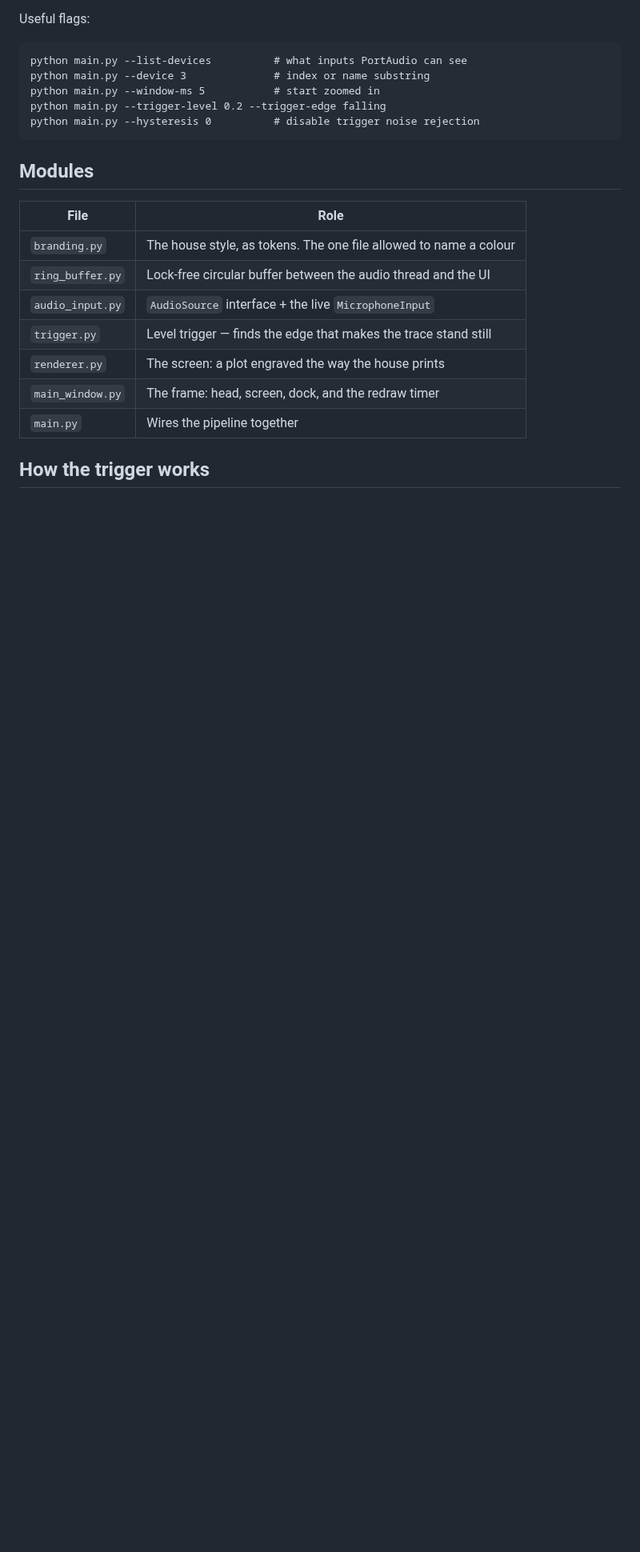
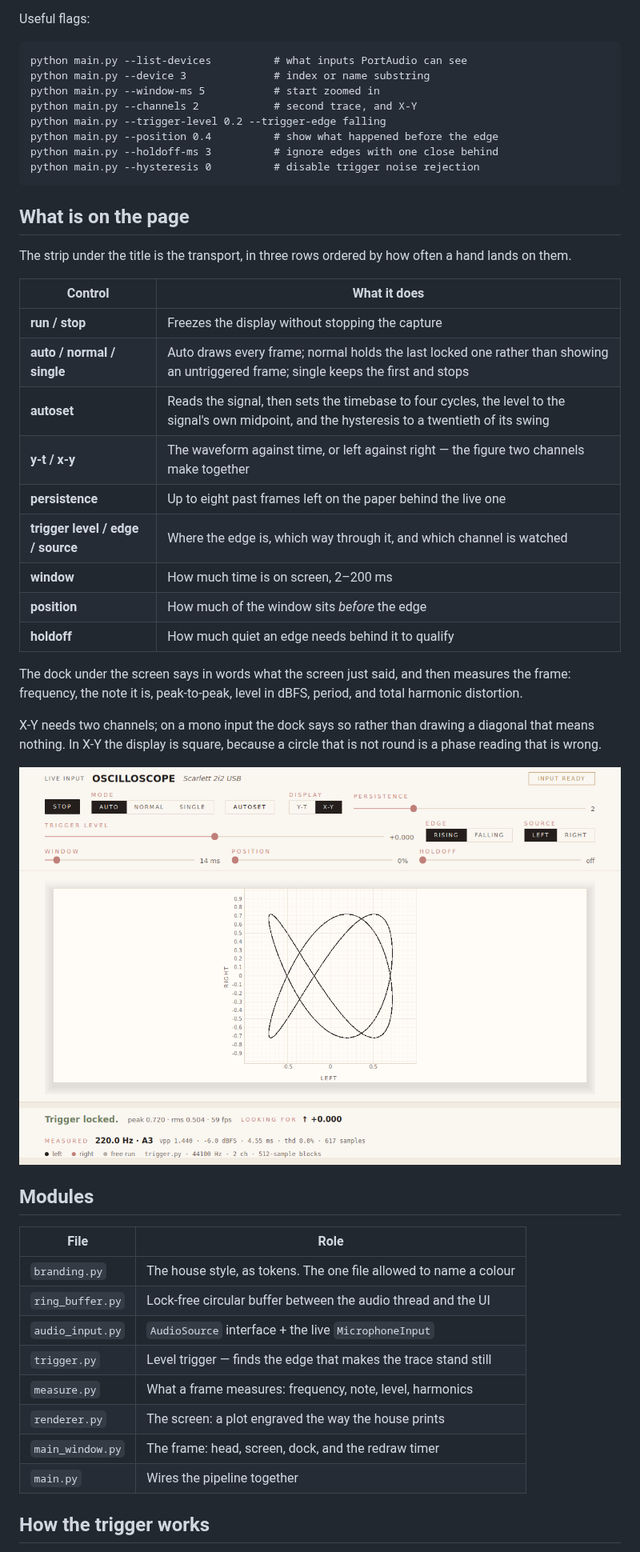
Before and after one commit to 22nmcdon/Real-Time-Sound-Visualizer, a Markdown page: oscilloscope-poc/README.md, the part around one of its changes. Shown at 80% size. GitHub-like rendering; pictures changed too: oscilloscope-poc/docs/screenshot-xy.png (added); blank space fills up the shorter version.

````diff
--- a/oscilloscope-poc/README.md
+++ b/oscilloscope-poc/README.md
@@ -24,9 +25,39 @@ Useful flags:
 python main.py --list-devices          # what inputs PortAudio can see
 python main.py --device 3              # index or name substring
 python main.py --window-ms 5           # start zoomed in
+python main.py --channels 2            # second trace, and X-Y
 python main.py --trigger-level 0.2 --trigger-edge falling
+python main.py --position 0.4          # show what happened before the edge
+python main.py --holdoff-ms 3          # ignore edges with one close behind
 python main.py --hysteresis 0          # disable trigger noise rejection
 ```
+
+## What is on the page
+
+The strip under the title is the transport, in three rows ordered by how
+often a hand lands on them.
+
+| Control | What it does |
+| --- | --- |
+| **run / stop** | Freezes the display without stopping the capture |
+| **auto / normal / single** | Auto draws every frame; normal holds the last locked one rather than showing an untriggered frame; single keeps the first and stops |
+| **autoset** | Reads the signal, then sets the timebase to four cycles, the level to the signal's own midpoint, and the hysteresis to a twentieth of its swing |
+| **y-t / x-y** | The waveform against time, or left against right — the figure two channels make together |
+| **persistence** | Up to eight past frames left on the paper behind the live one |
+| **trigger level / edge / source** | Where the edge is, which way through it, and which channel is watched |
+| **window** | How much time is on screen, 2–200 ms |
+| **position** | How much of the window sits *before* the edge |
+| **holdoff** | How much quiet an edge needs behind it to qualify |
+
+The dock under the screen says in words what the screen just said, and then
+measures the frame: frequency, the note it is, peak-to-peak, level in dBFS,
+period, and total harmonic distortion.
+
+X-Y needs two channels; on a mono input the dock says so rather than drawing
+a diagonal that means nothing. In X-Y the display is square, because a circle
+that is not round is a phase reading that is wrong.
+
+![Left against right: a perfect fifth](docs/screenshot-xy.png)
 
 ## Modules
 
@@ -36,6 +67,7 @@ python main.py --hysteresis 0          # disable trigger noise rejection
 | `ring_buffer.py` | Lock-free circular buffer between the audio thread and the UI |
 | `audio_input.py` | `AudioSource` interface + the live `MicrophoneInput` |
 | `trigger.py` | Level trigger — finds the edge that makes the trace stand still |
+| `measure.py` | What a frame measures: frequency, note, level, harmonics |
 | `renderer.py` | The screen: a plot engraved the way the house prints |
 | `main_window.py` | The frame: head, screen, dock, and the redraw timer |
 | `main.py` | Wires the pipeline together |
````
Also changed, not shown: other parts of oscilloscope-poc/README.md (+73 -34 lines), oscilloscope-poc/docs/screenshot-free-run.png, oscilloscope-poc/docs/screenshot-narrow.png, oscilloscope-poc/docs/screenshot.png, 13 other files.
